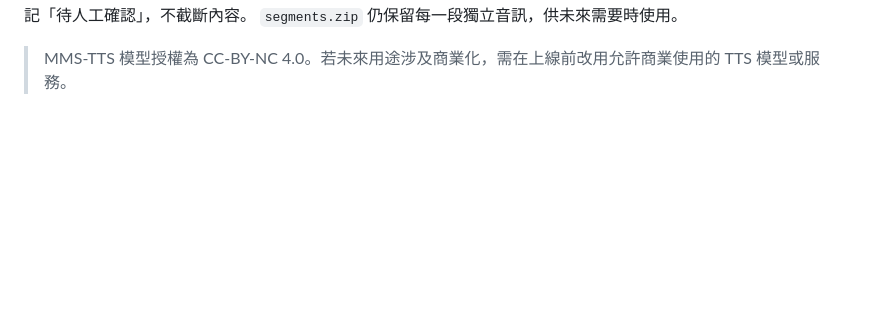
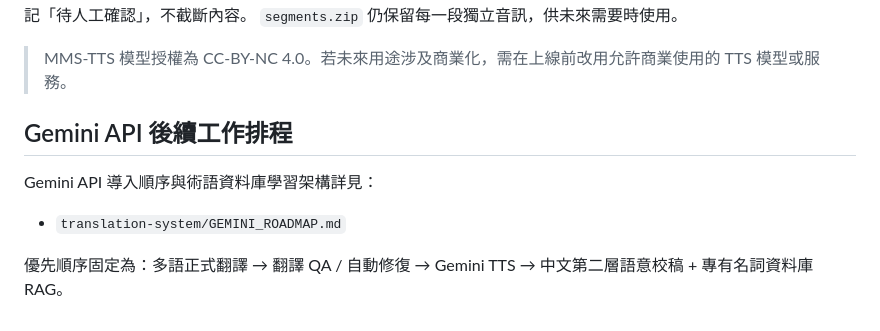
Before and after one commit to staney41011/SoulKey, a Markdown page: translation-system/README.md, the part around the change. GitHub-like rendering; blank space fills up the shorter version.

Commit message:
Link Gemini roadmap from translation system README

```diff
--- a/translation-system/README.md
+++ b/translation-system/README.md
@@ -289,3 +289,12 @@ en.tts_manifest.json
 `segments.zip` 仍保留每一段獨立音訊，供未來需要時使用。
 
 > MMS-TTS 模型授權為 CC-BY-NC 4.0。若未來用途涉及商業化，需在上線前改用允許商業使用的 TTS 模型或服務。
+
+
+## Gemini API 後續工作排程
+
+Gemini API 導入順序與術語資料庫學習架構詳見：
+
+- `translation-system/GEMINI_ROADMAP.md`
+
+優先順序固定為：多語正式翻譯 → 翻譯 QA / 自動修復 → Gemini TTS → 中文第二層語意校稿 + 專有名詞資料庫 RAG。
```
